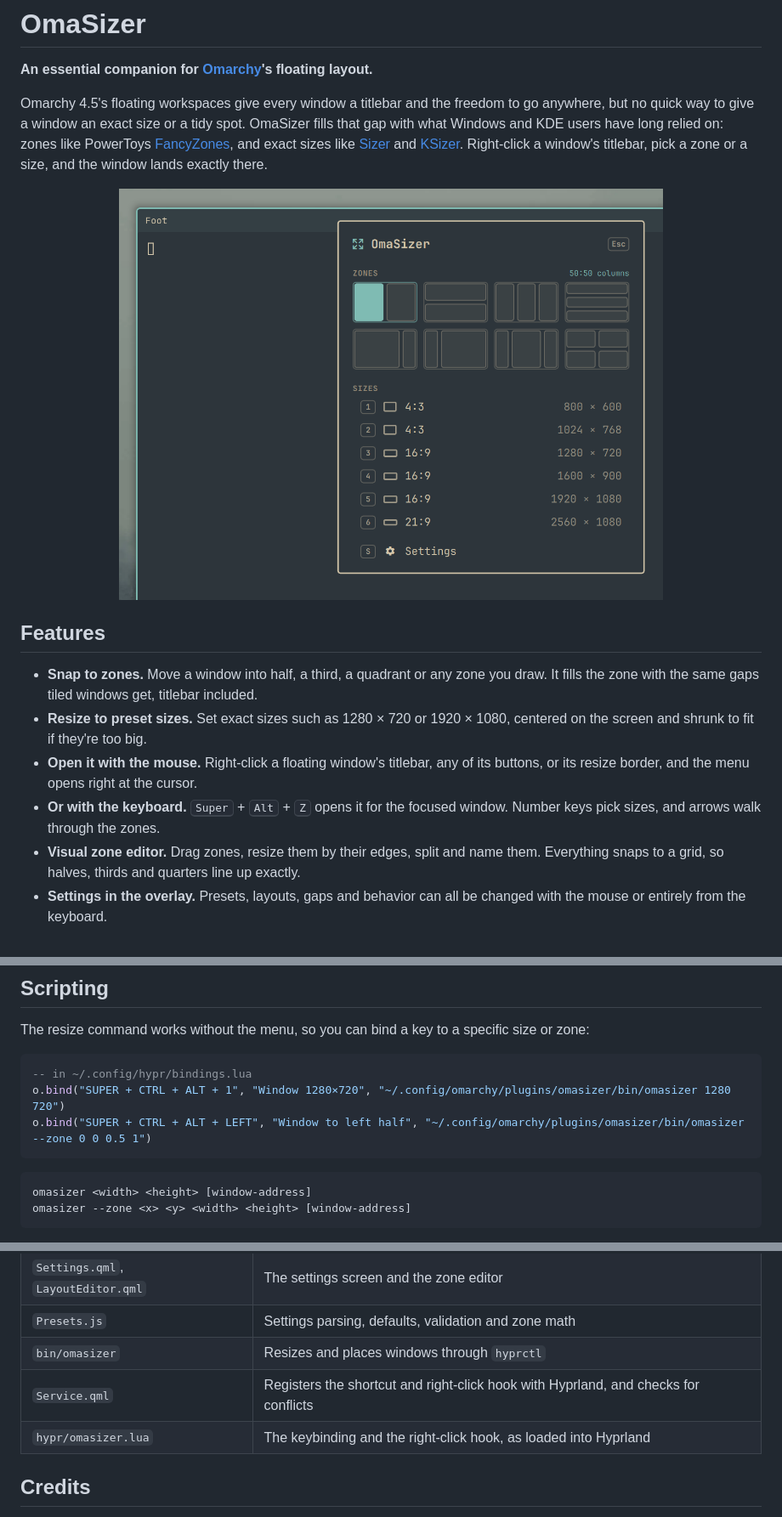
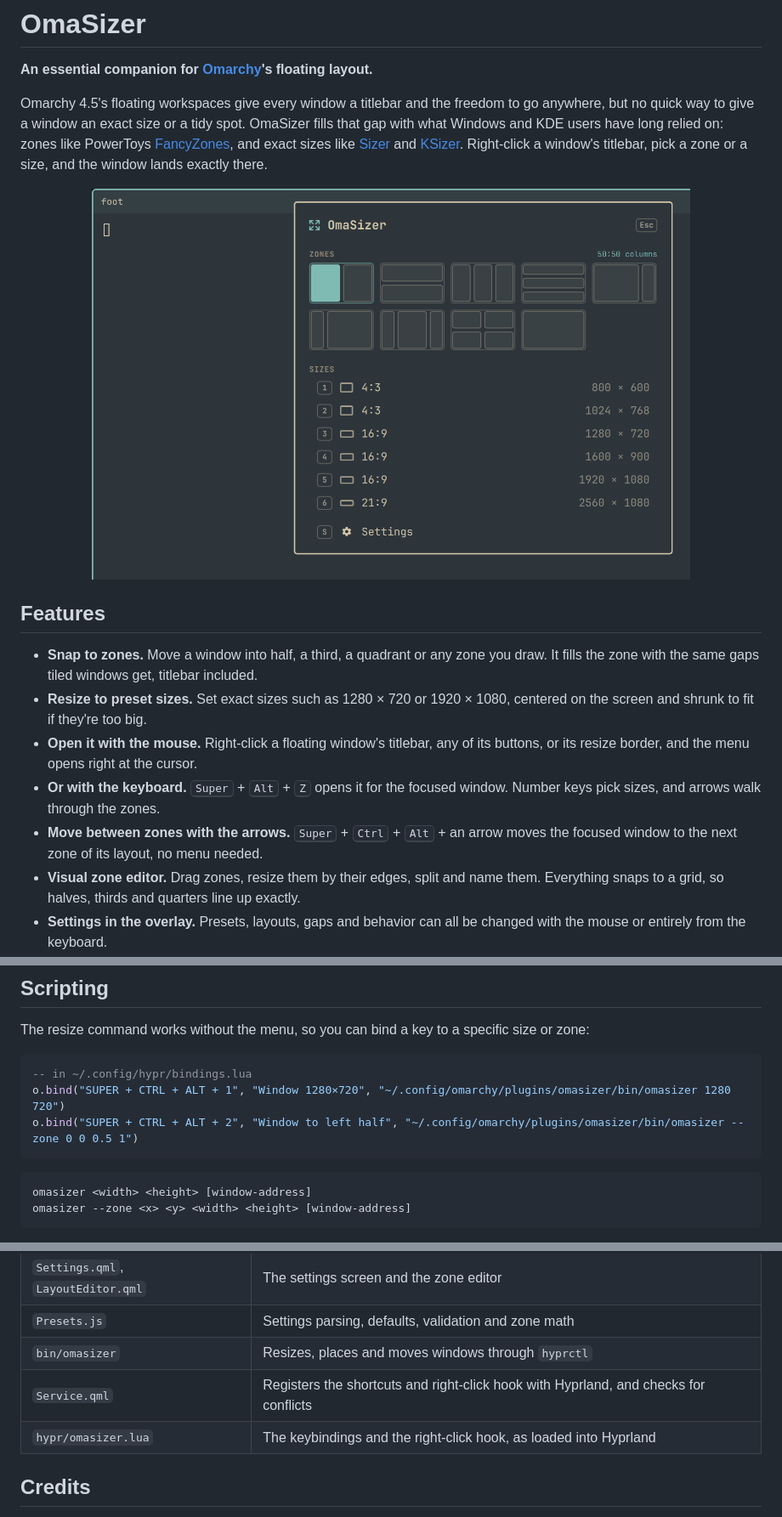
Before and after one commit to allenguarnes/omasizer, a Markdown page: README.md, 3 parts joined by grey strips. Shown at 85% size. Drawn GitHub-style; pictures changed too: docs/screenshots/rightclick.png.

````diff
--- a/README.md
+++ b/README.md
@@ -5,7 +5,7 @@
 Omarchy 4.5's floating workspaces give every window a titlebar and the freedom to go anywhere, but no quick way to give a window an exact size or a tidy spot. OmaSizer fills that gap with what Windows and KDE users have long relied on: zones like PowerToys [FancyZones](https://learn.microsoft.com/en-us/windows/powertoys/fancyzones), and exact sizes like [Sizer](https://www.brianapps.net/sizer4/) and [KSizer](https://github.com/allenguarnes/KSizer). Right-click a window's titlebar, pick a zone or a size, and the window lands exactly there.
 
 <p align="center">
-  <img src="docs/screenshots/rightclick.png" alt="The OmaSizer menu open over a window after right-clicking its titlebar" width="640">
+  <img src="docs/screenshots/rightclick.png" alt="The OmaSizer menu open over a window after right-clicking its titlebar" width="704">
 </p>
 
 ## Features
@@ -14,6 +14,7 @@ Omarchy 4.5's floating workspaces give every window a titlebar and the freedom t
 - **Resize to preset sizes.** Set exact sizes such as 1280 × 720 or 1920 × 1080, centered on the screen and shrunk to fit if they're too big.
 - **Open it with the mouse.** Right-click a floating window's titlebar, any of its buttons, or its resize border, and the menu opens right at the cursor.
 - **Or with the keyboard.** <kbd>Super</kbd> + <kbd>Alt</kbd> + <kbd>Z</kbd> opens it for the focused window. Number keys pick sizes, and arrows walk through the zones.
+- **Move between zones with the arrows.** <kbd>Super</kbd> + <kbd>Ctrl</kbd> + <kbd>Alt</kbd> + an arrow moves the focused window to the next zone of its layout, no menu needed.
 - **Visual zone editor.** Drag zones, resize them by their edges, split and name them. Everything snaps to a grid, so halves, thirds and quarters line up exactly.
 - **Settings in the overlay.** Presets, layouts, gaps and behavior can all be changed with the mouse or entirely from the keyboard.
 - **Feels native.** It follows your Omarchy theme and uses Omarchy's own UI components.
@@ -96,7 +108,7 @@ The resize command works without the menu, so you can bind a key to a specific s
 ```lua
 -- in ~/.config/hypr/bindings.lua
 o.bind("SUPER + CTRL + ALT + 1", "Window 1280×720", "~/.config/omarchy/plugins/omasizer/bin/omasizer 1280 720")
-o.bind("SUPER + CTRL + ALT + LEFT", "Window to left half", "~/.config/omarchy/plugins/omasizer/bin/omasizer --zone 0 0 0.5 1")
+o.bind("SUPER + CTRL + ALT + 2", "Window to left half", "~/.config/omarchy/plugins/omasizer/bin/omasizer --zone 0 0 0.5 1")
 ```
 
 ```text
@@ -164,9 +182,9 @@ omarchy plugin validate .
 | `OmaSizer.qml` | The overlay: the menu and its placement |
 | `Settings.qml`, `LayoutEditor.qml` | The settings screen and the zone editor |
 | `Presets.js` | Settings parsing, defaults, validation and zone math |
-| `bin/omasizer` | Resizes and places windows through `hyprctl` |
-| `Service.qml` | Registers the shortcut and right-click hook with Hyprland, and checks for conflicts |
-| `hypr/omasizer.lua` | The keybinding and the right-click hook, as loaded into Hyprland |
+| `bin/omasizer` | Resizes, places and moves windows through `hyprctl` |
+| `Service.qml` | Registers the shortcuts and right-click hook with Hyprland, and checks for conflicts |
+| `hypr/omasizer.lua` | The keybindings and the right-click hook, as loaded into Hyprland |
 
 ## Credits
 
````
Also changed, not shown: other parts of README.md (+32 -15 lines), docs/screenshots/menu.png, docs/screenshots/settings.png, 14 other files.
